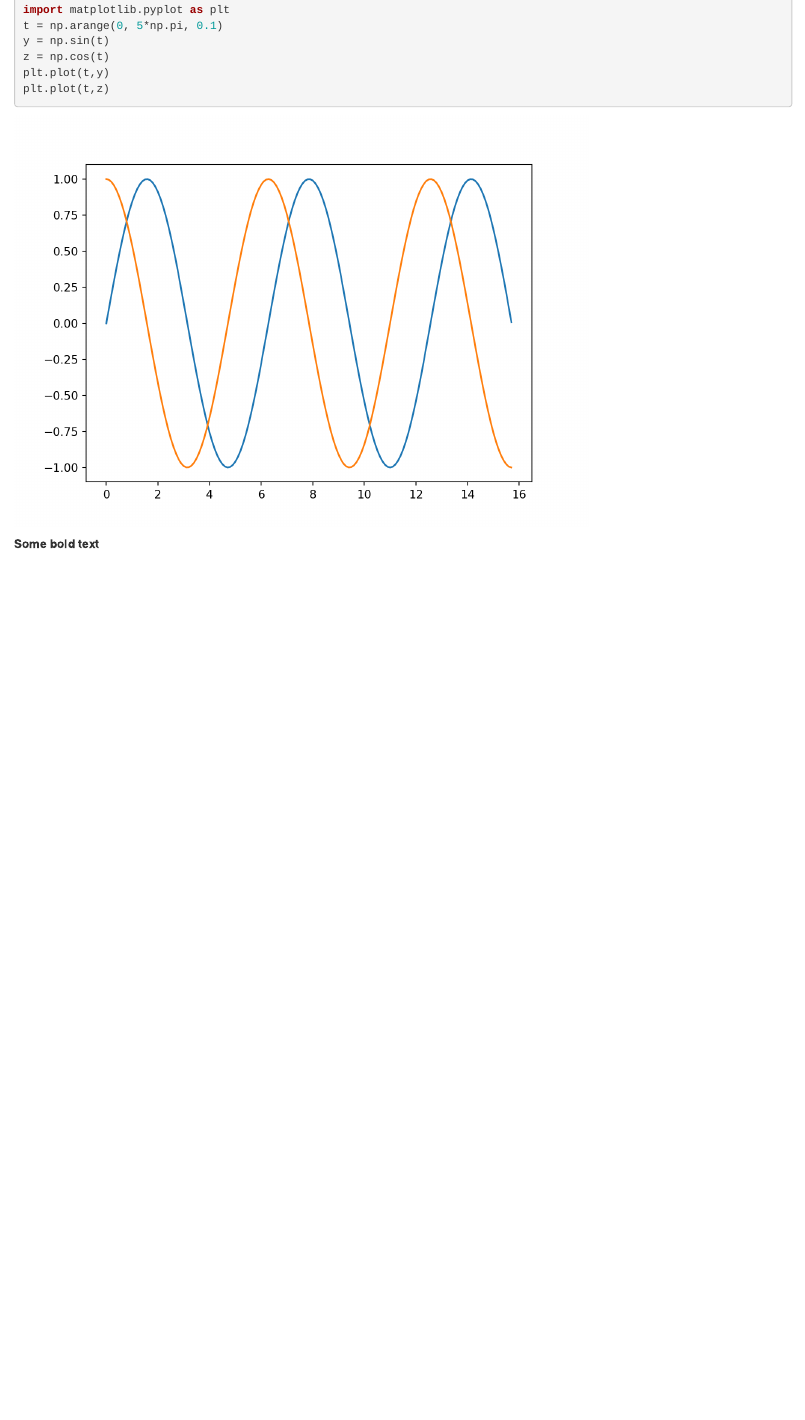
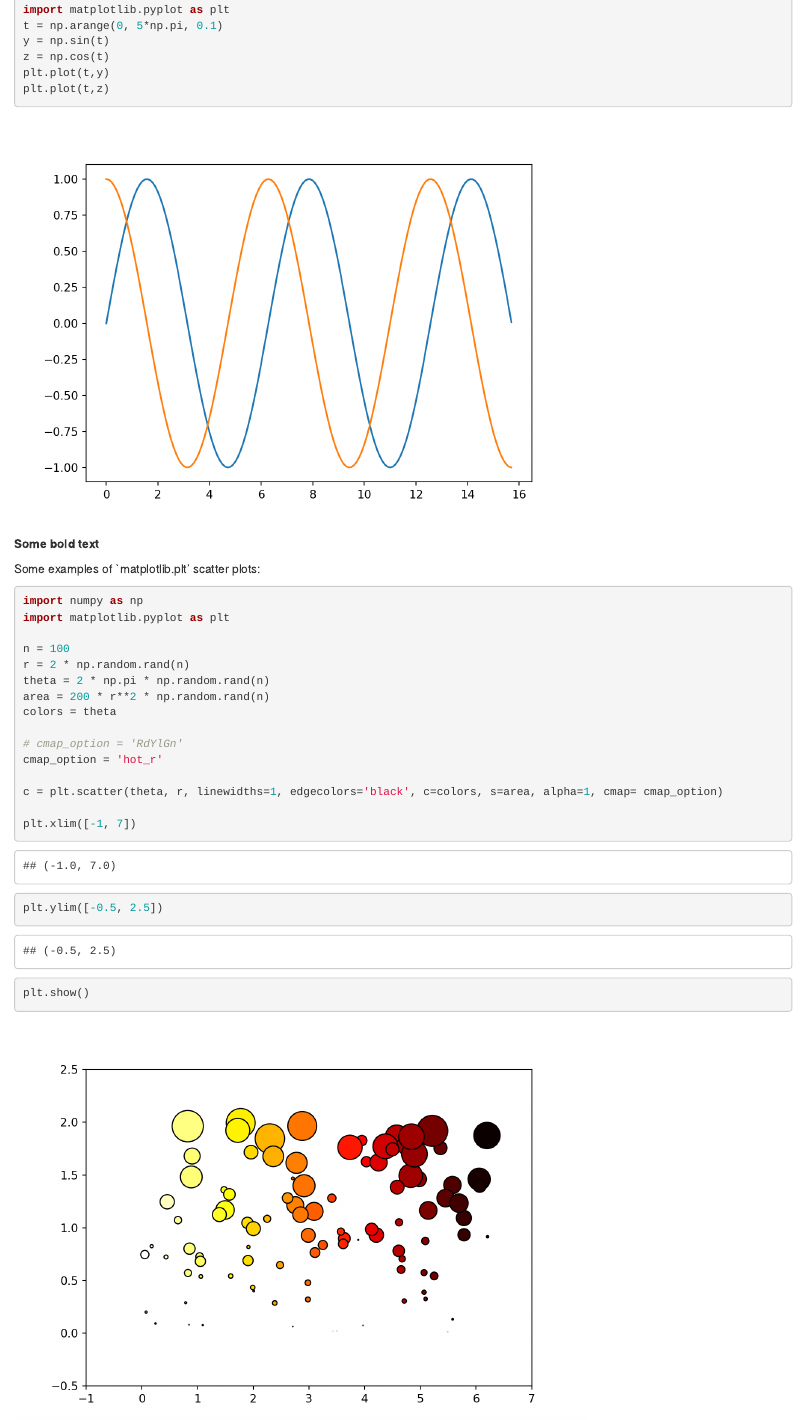
Before and after one commit to AnwarMirza/amworld, an R Markdown document (content/post/2020-12-26-my-first-rmd-post/index.en.Rmd): the page in a window 1100 px wide, from 400 px down. Rendered offline with R 4.5, knitr and Pandoc, with nearby package versions.

Commit message:
my first rmd post modfied

````diff
--- a/content/post/2020-12-26-my-first-rmd-post/index.en.Rmd
+++ b/content/post/2020-12-26-my-first-rmd-post/index.en.Rmd
@@ -37,3 +37,27 @@
 ```
 
 **Some bold text**
+
+Some examples of `matplotlib.plt' scatter plots:
+
+```{python}
+
+import numpy as np
+import matplotlib.pyplot as plt
+
+n = 100
+r = 2 * np.random.rand(n)
+theta = 2 * np.pi * np.random.rand(n)
+area = 200 * r**2 * np.random.rand(n)
+colors = theta
+
+# cmap_option = 'RdYlGn'
+cmap_option = 'hot_r'
+
+c = plt.scatter(theta, r, linewidths=1, edgecolors='black', c=colors, s=area, alpha=1, cmap= cmap_option)
+
+plt.xlim([-1, 7])
+plt.ylim([-0.5, 2.5])
+plt.show()
+
+```
````
Also changed, not shown: content/post/2020-12-26-my-first-rmd-post/index.en.html, static/post/2020-12-26-my-first-rmd-post/index.en_files/figure-html/unnamed-chunk-2-1.png (added).
